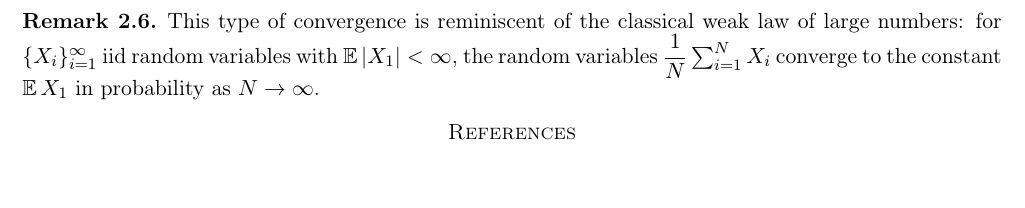
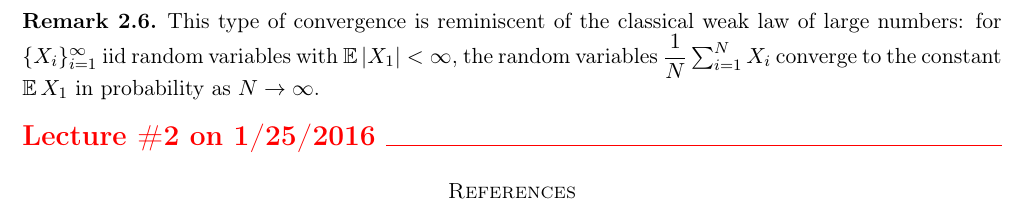
Before and after one commit to lenis2000/RMT_Spring_2016, a LaTeX paper (Random_Matrices_Notes.tex): part of page 6 of 6, cut so that both start at the same text, the shorter picture padded with empty space. Compiled offline with pdfLaTeX.

Commit message:
added placeholder for second lecture

```diff
--- a/Random_Matrices_Notes.tex
+++ b/Random_Matrices_Notes.tex
@@ -439,6 +439,14 @@ which is the same as \eqref{WignerSemicircleLaw}.
 
 % subsection formulation_of_the_wigner_semicircle_law (end)
 
+\lect{1/25/2016}
+
+
+
+
+
+
+
 % section wigner_s_semicircle_law (end)
 
 \bibliography{bib}
```
Also changed, not shown: Random_Matrices_Notes.pdf.
